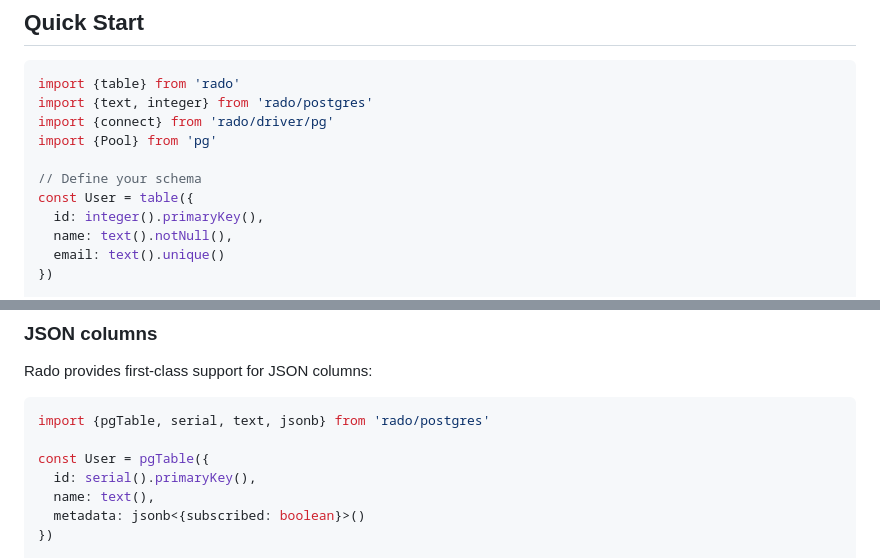
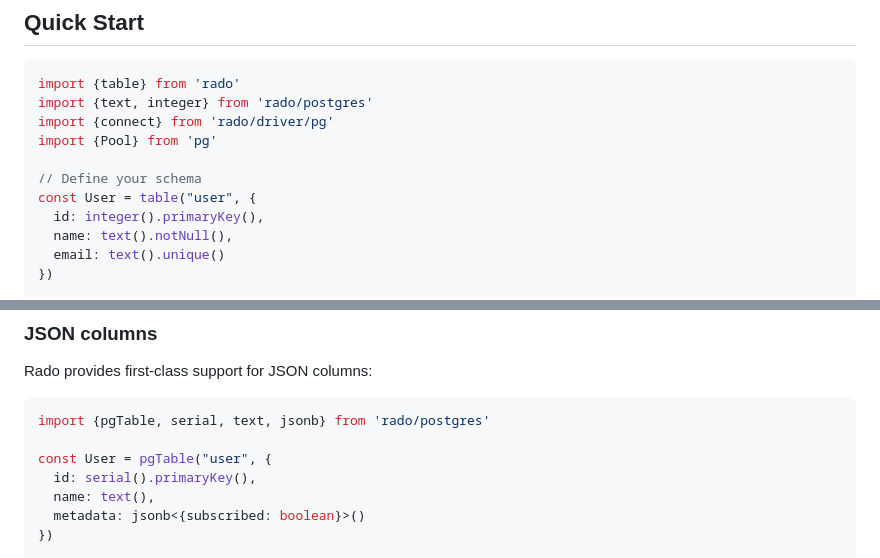
Before and after one commit to benmerckx/rado, a Markdown page: README.md, 2 parts joined by grey strips. GitHub-like rendering.

Commit message:
Fix docs: Ensure name is passed in all table factories in README (#24)
Co-authored-by: Zareith <admin@zareith.tech>

````diff
--- a/README.md
+++ b/README.md
@@ -27,7 +27,7 @@ import {connect} from 'rado/driver/pg'
 import {Pool} from 'pg'
 
 // Define your schema
-const User = table({
+const User = table("user", {
   id: integer().primaryKey(),
   name: text().notNull(),
   email: text().unique()
@@ -165,7 +165,7 @@ Rado provides first-class support for JSON columns:
 ```typescript
 import {pgTable, serial, text, jsonb} from 'rado/postgres'
 
-const User = pgTable({
+const User = pgTable("user", {
   id: serial().primaryKey(),
   name: text(),
   metadata: jsonb<{subscribed: boolean}>()
````
